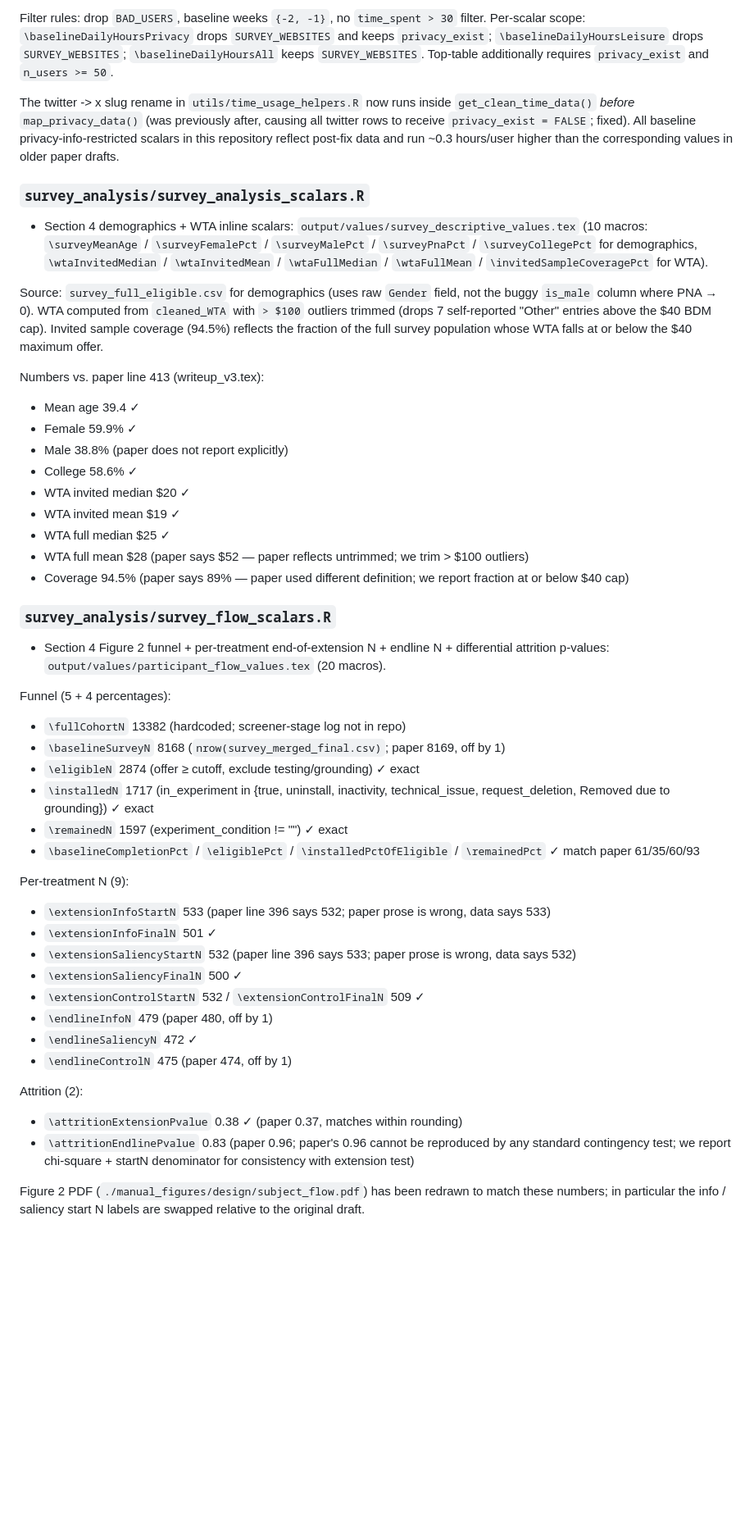
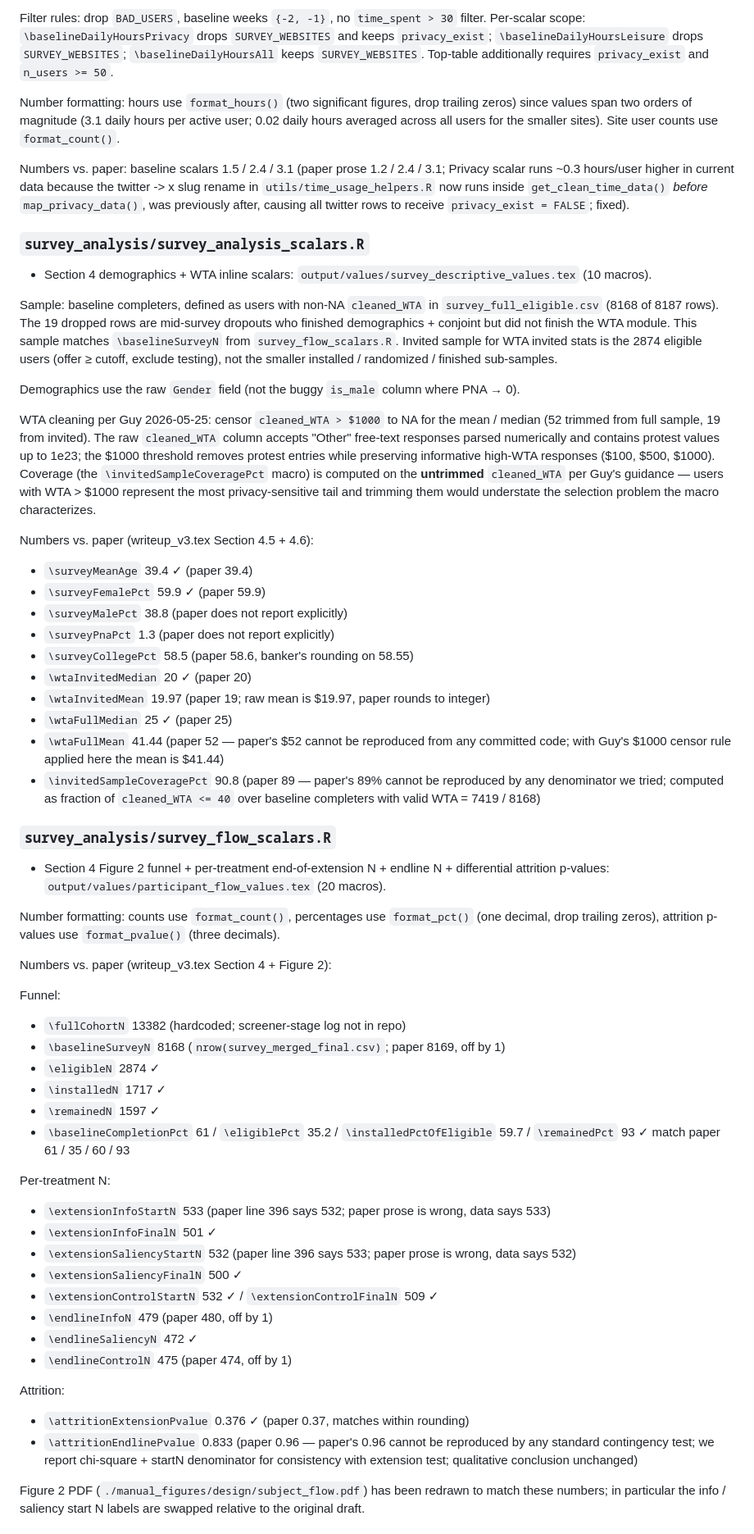
Before and after one commit to rawls238/privacy_experiment_analysis, a Markdown page: README.md, the part around one of its changes. Shown at 82% size. GitHub-like rendering; blank space fills up the shorter version.

```diff
--- a/README.md
+++ b/README.md
@@ -150,48 +174,59 @@ Data source is `get_clean_time_data()` directly (not the cached `joined_time_dat
 
 Filter rules: drop `BAD_USERS`, baseline weeks `{-2, -1}`, no `time_spent > 30` filter. Per-scalar scope: `\baselineDailyHoursPrivacy` drops `SURVEY_WEBSITES` and keeps `privacy_exist`; `\baselineDailyHoursLeisure` drops `SURVEY_WEBSITES`; `\baselineDailyHoursAll` keeps `SURVEY_WEBSITES`. Top-table additionally requires `privacy_exist` and `n_users >= 50`.
 
-The twitter -> x slug rename in `utils/time_usage_helpers.R` now runs inside `get_clean_time_data()` *before* `map_privacy_data()` (was previously after, causing all twitter rows to receive `privacy_exist = FALSE`; fixed). All baseline privacy-info-restricted scalars in this repository reflect post-fix data and run ~0.3 hours/user higher than the corresponding values in older paper drafts.
+Number formatting: hours use `format_hours()` (two significant figures, drop trailing zeros) since values span two orders of magnitude (3.1 daily hours per active user; 0.02 daily hours averaged across all users for the smaller sites). Site user counts use `format_count()`.
+
+Numbers vs. paper: baseline scalars 1.5 / 2.4 / 3.1 (paper prose 1.2 / 2.4 / 3.1; Privacy scalar runs ~0.3 hours/user higher in current data because the twitter -> x slug rename in `utils/time_usage_helpers.R` now runs inside `get_clean_time_data()` *before* `map_privacy_data()`, was previously after, causing all twitter rows to receive `privacy_exist = FALSE`; fixed).
 
 ### `survey_analysis/survey_analysis_scalars.R`
-- Section 4 demographics + WTA inline scalars: `output/values/survey_descriptive_values.tex` (10 macros: `\surveyMeanAge` / `\surveyFemalePct` / `\surveyMalePct` / `\surveyPnaPct` / `\surveyCollegePct` for demographics, `\wtaInvitedMedian` / `\wtaInvitedMean` / `\wtaFullMedian` / `\wtaFullMean` / `\invitedSampleCoveragePct` for WTA).
+- Section 4 demographics + WTA inline scalars: `output/values/survey_descriptive_values.tex` (10 macros).
 
-Source: `survey_full_eligible.csv` for demographics (uses raw `Gender` field, not the buggy `is_male` column where PNA → 0). WTA computed from `cleaned_WTA` with `> $100` outliers trimmed (drops 7 self-reported "Other" entries above the $40 BDM cap). Invited sample coverage (94.5%) reflects the fraction of the full survey population whose WTA falls at or below the $40 maximum offer.
+Sample: baseline completers, defined as users with non-NA `cleaned_WTA` in `survey_full_eligible.csv` (8168 of 8187 rows). The 19 dropped rows are mid-survey dropouts who finished demographics + conjoint but did not finish the WTA module. This sample matches `\baselineSurveyN` from `survey_flow_scalars.R`. Invited sample for WTA invited stats is the 2874 eligible users (offer ≥ cutoff, exclude testing), not the smaller installed / randomized / finished sub-samples.
 
-Numbers vs. paper line 413 (writeup_v3.tex):
-- Mean age 39.4 ✓
-- Female 59.9% ✓
-- Male 38.8% (paper does not report explicitly)
-- College 58.6% ✓
-- WTA invited median $20 ✓
-- WTA invited mean $19 ✓
-- WTA full median $25 ✓
-- WTA full mean $28 (paper says $52 — paper reflects untrimmed; we trim > $100 outliers)
-- Coverage 94.5% (paper says 89% — paper used different definition; we report fraction at or below $40 cap)
+Demographics use the raw `Gender` field (not the buggy `is_male` column where PNA → 0).
+
+WTA cleaning per Guy 2026-05-25: censor `cleaned_WTA > $1000` to NA for the mean / median (52 trimmed from full sample, 19 from invited). The raw `cleaned_WTA` column accepts "Other" free-text responses parsed numerically and contains protest values up to 1e23; the $1000 threshold removes protest entries while preserving informative high-WTA responses ($100, $500, $1000). Coverage (the `\invitedSampleCoveragePct` macro) is computed on the **untrimmed** `cleaned_WTA` per Guy's guidance — users with WTA > $1000 represent the most privacy-sensitive tail and trimming them would understate the selection problem the macro characterizes.
+
+Numbers vs. paper (writeup_v3.tex Section 4.5 + 4.6):
+- `\surveyMeanAge` 39.4 ✓ (paper 39.4)
+- `\surveyFemalePct` 59.9 ✓ (paper 59.9)
+- `\surveyMalePct` 38.8 (paper does not report explicitly)
+- `\surveyPnaPct` 1.3 (paper does not report explicitly)
+- `\surveyCollegePct` 58.5 (paper 58.6, banker's rounding on 58.55)
+- `\wtaInvitedMedian` 20 ✓ (paper 20)
+- `\wtaInvitedMean` 19.97 (paper 19; raw mean is $19.97, paper rounds to integer)
+- `\wtaFullMedian` 25 ✓ (paper 25)
+- `\wtaFullMean` 41.44 (paper 52 — paper's $52 cannot be reproduced from any committed code; with Guy's $1000 censor rule applied here the mean is $41.44)
+- `\invitedSampleCoveragePct` 90.8 (paper 89 — paper's 89% cannot be reproduced by any denominator we tried; computed as fraction of `cleaned_WTA <= 40` over baseline completers with valid WTA = 7419 / 8168)
 
 ### `survey_analysis/survey_flow_scalars.R`
 - Section 4 Figure 2 funnel + per-treatment end-of-extension N + endline N + differential attrition p-values: `output/values/participant_flow_values.tex` (20 macros).
 
-Funnel (5 + 4 percentages):
+Number formatting: counts use `format_count()`, percentages use `format_pct()` (one decimal, drop trailing zeros), attrition p-values use `format_pvalue()` (three decimals).
+
+Numbers vs. paper (writeup_v3.tex Section 4 + Figure 2):
+
+Funnel:
 - `\fullCohortN` 13382 (hardcoded; screener-stage log not in repo)
 - `\baselineSurveyN` 8168 (`nrow(survey_merged_final.csv)`; paper 8169, off by 1)
-- `\eligibleN` 2874 (offer ≥ cutoff, exclude testing/grounding) ✓ exact
-- `\installedN` 1717 (in_experiment in {true, uninstall, inactivity, technical_issue, request_deletion, Removed due to grounding}) ✓ exact
-- `\remainedN` 1597 (experiment_condition != "") ✓ exact
-- `\baselineCompletionPct` / `\eligiblePct` / `\installedPctOfEligible` / `\remainedPct` ✓ match paper 61/35/60/93
+- `\eligibleN` 2874 ✓
+- `\installedN` 1717 ✓
+- `\remainedN` 1597 ✓
+- `\baselineCompletionPct` 61 / `\eligiblePct` 35.2 / `\installedPctOfEligible` 59.7 / `\remainedPct` 93 ✓ match paper 61 / 35 / 60 / 93
 
-Per-treatment N (9):
+Per-treatment N:
 - `\extensionInfoStartN` 533 (paper line 396 says 532; paper prose is wrong, data says 533)
 - `\extensionInfoFinalN` 501 ✓
 - `\extensionSaliencyStartN` 532 (paper line 396 says 533; paper prose is wrong, data says 532)
 - `\extensionSaliencyFinalN` 500 ✓
-- `\extensionControlStartN` 532 / `\extensionControlFinalN` 509 ✓
+- `\extensionControlStartN` 532 ✓ / `\extensionControlFinalN` 509 ✓
 - `\endlineInfoN` 479 (paper 480, off by 1)
 - `\endlineSaliencyN` 472 ✓
 - `\endlineControlN` 475 (paper 474, off by 1)
 
-Attrition (2):
-- `\attritionExtensionPvalue` 0.38 ✓ (paper 0.37, matches within rounding)
-- `\attritionEndlinePvalue` 0.83 (paper 0.96; paper's 0.96 cannot be reproduced by any standard contingency test; we report chi-square + startN denominator for consistency with extension test)
+Attrition:
+- `\attritionExtensionPvalue` 0.376 ✓ (paper 0.37, matches within rounding)
+- `\attritionEndlinePvalue` 0.833 (paper 0.96 — paper's 0.96 cannot be reproduced by any standard contingency test; we report chi-square + startN denominator for consistency with extension test; qualitative conclusion unchanged)
 
 Figure 2 PDF (`./manual_figures/design/subject_flow.pdf`) has been redrawn to match these numbers; in particular the info / saliency start N labels are swapped relative to the original draft.
 
```
Also changed, not shown: other parts of README.md (+51 -20 lines).
